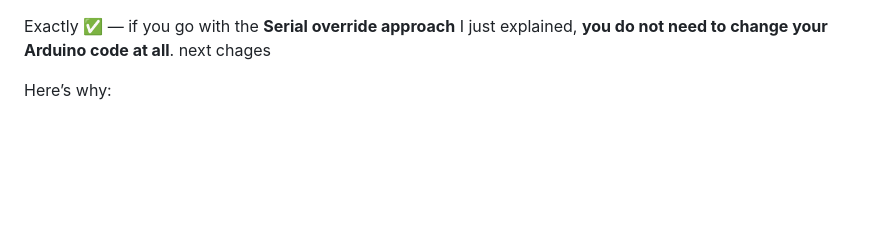
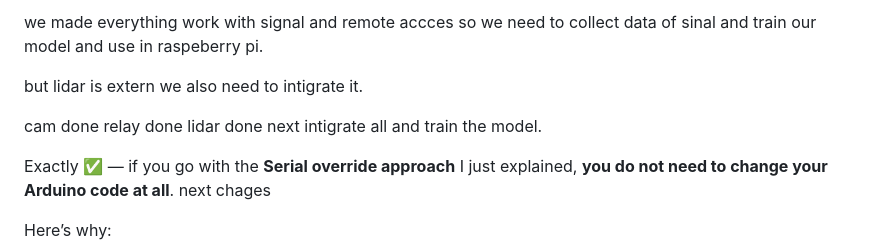
Before and after one commit to Anuj-pro979/autonomu, a Markdown page: README.md, the part around the change. GitHub-like rendering; blank space fills up the shorter version.

```diff
--- a/README.md
+++ b/README.md
@@ -1,3 +1,10 @@
+we made everything work with signal and remote accces  so we need to collect data of sinal and train our model and use in raspeberry pi.
+
+but lidar is extern we also need to intigrate it.
+
+cam done relay done lidar done next intigrate all and train the model.
+
+
 Exactly ✅ — if you go with the **Serial override approach** I just explained, **you do not need to change your Arduino code at all**.
 next chages
 
```
